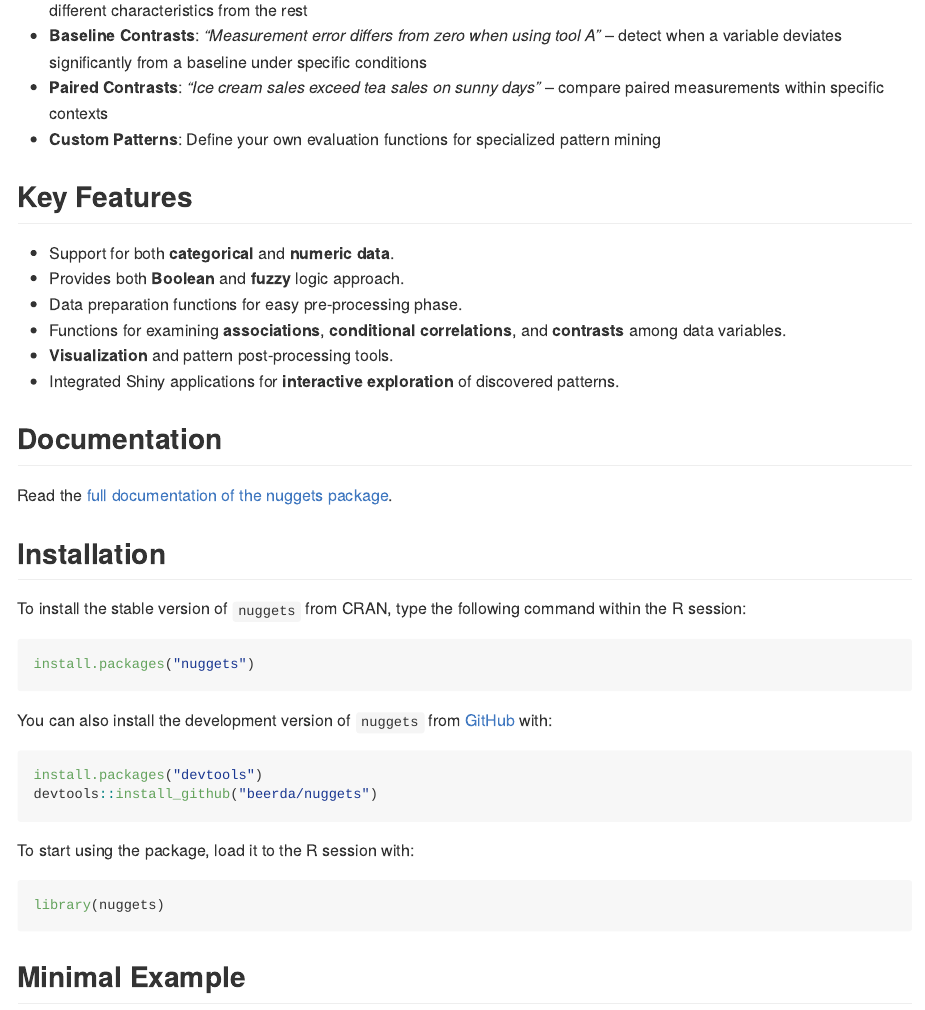
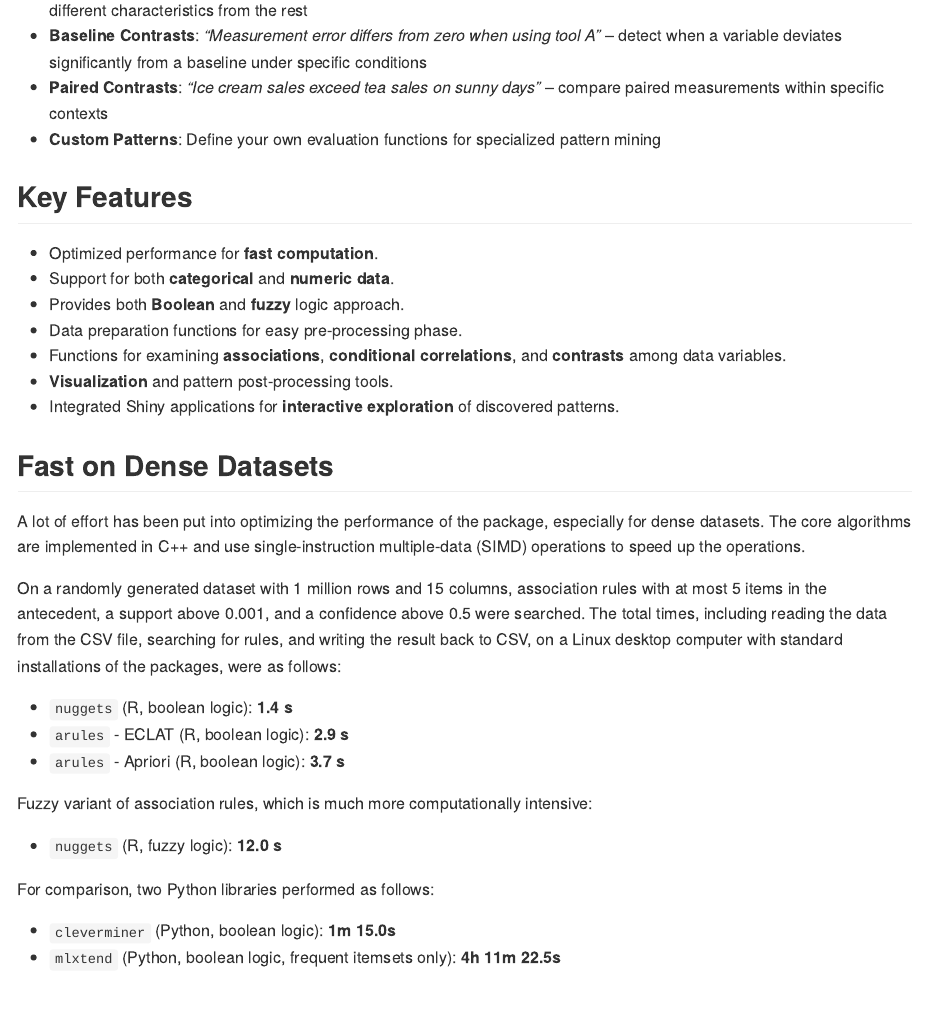
Before and after one commit to beerda/nuggets, an R Markdown document (README.Rmd): the page in a window 1100 px wide, from 550 px down. The pictures show the output file README.md that the author committed with the source, drawn offline in the style of GitHub; badge pictures from the web are left out.

Commit message:
Updated performance info in readme

```diff
--- a/README.Rmd
+++ b/README.Rmd
@@ -56,6 +56,7 @@ through integrated Shiny applications.
 
 ## Key Features
 
+- Optimized performance for **fast computation**.
 - Support for both **categorical** and **numeric data**.
 - Provides both **Boolean** and **fuzzy** logic approach.
 - Data preparation functions for easy pre-processing phase.
@@ -63,6 +64,32 @@ through integrated Shiny applications.
   and **contrasts** among data variables.
 - **Visualization** and pattern post-processing tools.
 - Integrated Shiny applications for **interactive exploration** of discovered patterns.
+
+
+
+## Fast on Dense Datasets
+
+A lot of effort has been put into optimizing the performance of the package, especially for
+dense datasets. The core algorithms are implemented in C++ and use single-instruction multiple-data (SIMD) operations to speed up the operations.
+
+On a randomly generated dataset with 1 million rows and 15 columns, association rules
+with at most 5 items in the antecedent, a support above 0.001, and a confidence above 0.5
+were searched. The total times, including reading the data from the CSV file,
+searching for rules, and writing the result back to CSV, on a Linux desktop computer
+with standard installations of the packages, were as follows:
+
+- `nuggets` (R, boolean logic): **1.4 s**
+- `arules` - ECLAT (R, boolean logic): **2.9 s**
+- `arules` - Apriori (R, boolean logic): **3.7 s**
+
+Fuzzy variant of association rules, which is much more computationally intensive:
+
+- `nuggets` (R, fuzzy logic): **12.0 s**
+
+For comparison, two Python libraries performed as follows:
+
+- `cleverminer` (Python, boolean logic): **1m 15.0s**
+- `mlxtend` (Python, boolean logic, frequent itemsets only): **4h 11m 22.5s**
 
 
 
```
Also changed, not shown: index.Rmd (+27 -0 lines), README.md, index.md.
